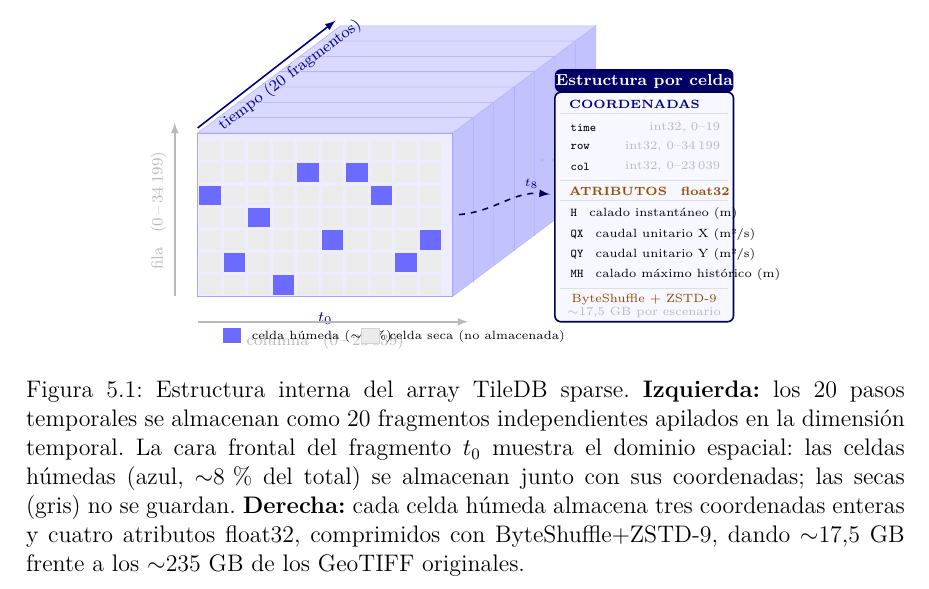
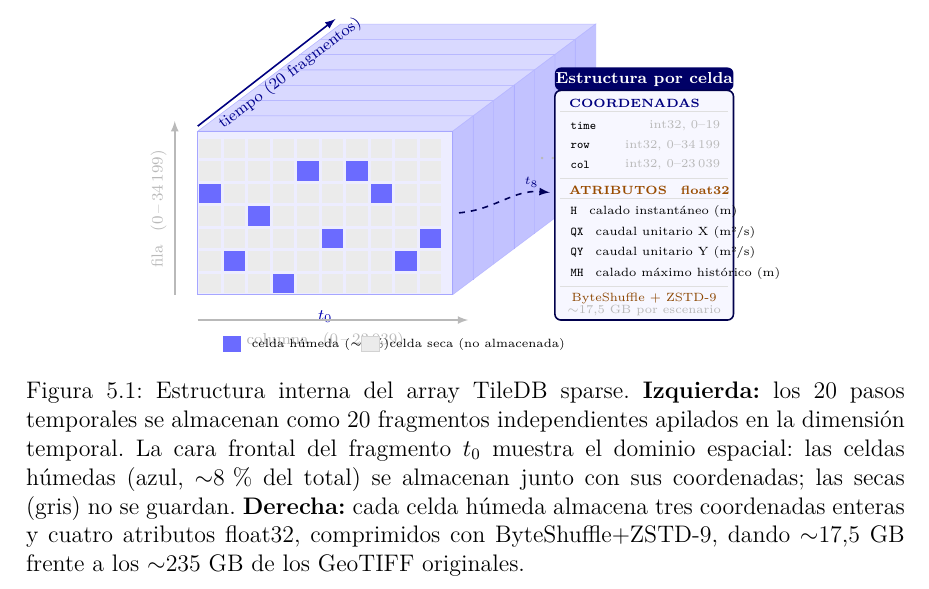
Before and after one commit to ebaldoU/triton-spillway, a LaTeX document (memoria/main.tex, which reads memoria/Capitulos/Capitulo2.tex): part of page 22 of 75, cut so that both start at the same text. Compiled offline with pdfLaTeX.

Commit message:
Fig 5.1: fix legend overlap with axis, fix tilde-8-percent rendering

```diff
--- a/memoria/Capitulos/Capitulo2.tex
+++ b/memoria/Capitulos/Capitulo2.tex
@@ -195,9 +195,9 @@ La Figura~\ref{fig:tiledb-estructura} ilustra cómo TileDB organiza físicamente
     at (2.0, \FH+0.8) {tiempo (20 fragmentos)};
 
   %% ── Leyenda (debajo del stack, fuera del área de texto) ─────────
-  \pgfmathsetmacro{\LY}{-1.0}
+  \pgfmathsetmacro{\LY}{-1.2}
   \fill[blue!58] (0.5,\LY+0.08) rectangle (0.85,\LY+0.38);
-  \node[right, font=\tiny] at (0.9,\LY+0.22) {celda húmeda ($\sim$8\,\%)};
+  \node[right, font=\tiny] at (0.9,\LY+0.22) {celda h\'{u}meda (${\sim}8\%$)};
   \fill[gray!16, draw=gray!35, line width=0.3pt]
     (3.2,\LY+0.08) rectangle (3.55,\LY+0.38);
   \node[right, font=\tiny] at (3.6,\LY+0.22) {celda seca (no almacenada)};
```
